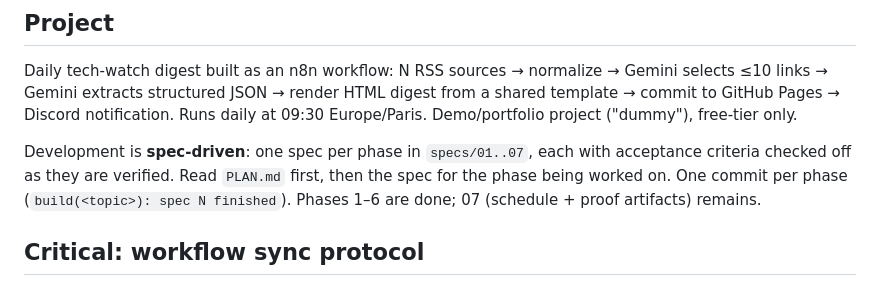
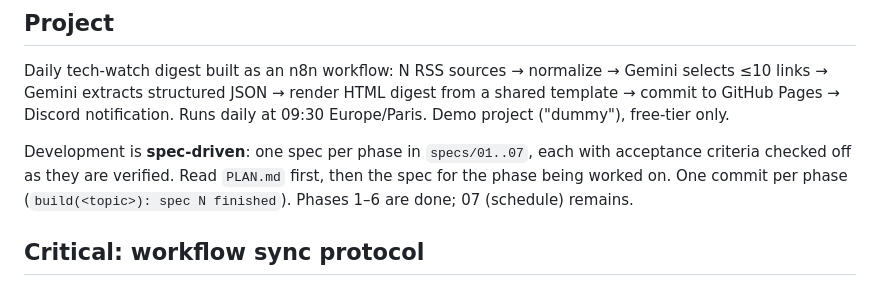
Before and after one commit to Polluux/n8n-watch-dummy, a Markdown page: CLAUDE.md, the part around the change. GitHub-like rendering.

Commit message:
chore(demo): remove demo artifacts

```diff
--- a/CLAUDE.md
+++ b/CLAUDE.md
@@ -7,12 +7,12 @@ This file provides guidance to Claude Code (claude.ai/code) when working with co
 Daily tech-watch digest built as an n8n workflow: N RSS sources → normalize →
 Gemini selects ≤10 links → Gemini extracts structured JSON → render HTML digest
 from a shared template → commit to GitHub Pages → Discord notification.
-Runs daily at 09:30 Europe/Paris. Demo/portfolio project ("dummy"), free-tier only.
+Runs daily at 09:30 Europe/Paris. Demo project ("dummy"), free-tier only.
 
 Development is **spec-driven**: one spec per phase in `specs/01..07`, each with
 acceptance criteria checked off as they are verified. Read `PLAN.md` first, then the
 spec for the phase being worked on. One commit per phase (`build(<topic>): spec N
-finished`). Phases 1–6 are done; 07 (schedule + proof artifacts) remains.
+finished`). Phases 1–6 are done; 07 (schedule) remains.
 
 ## Critical: workflow sync protocol
 
```
Also changed, not shown: PLAN.md (+2 -2 lines), specs/06-publish-notify.md (+1 -1 lines).
